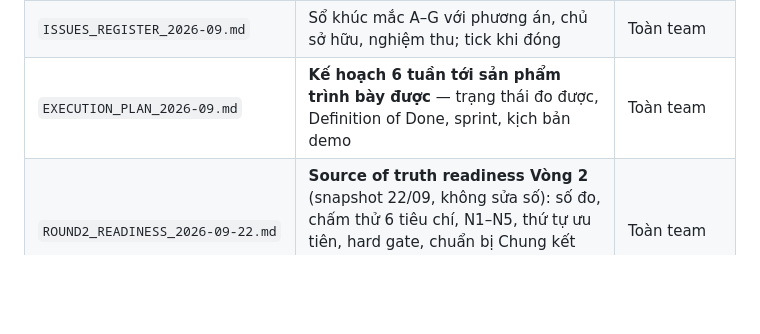
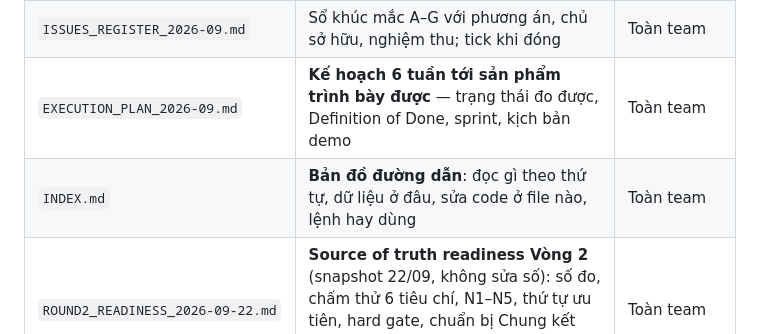
Before and after one commit to nguyennhan2006/GreenScan-AI, a Markdown page: docs/00-project/README.md, the part around the change. GitHub-like rendering; blank space fills up the shorter version.

```diff
--- a/docs/00-project/README.md
+++ b/docs/00-project/README.md
@@ -22,6 +22,7 @@ Bộ tài liệu này trả lời bốn câu hỏi nền tảng:
 | `ROADMAP.md` · `IMPLEMENTATION_BACKLOG.md` | Lộ trình phiên bản và backlog ưu tiên | Product owner, developer |
 | `ISSUES_REGISTER_2026-09.md` | Sổ khúc mắc A–G với phương án, chủ sở hữu, nghiệm thu; tick khi đóng | Toàn team |
 | `EXECUTION_PLAN_2026-09.md` | **Kế hoạch 6 tuần tới sản phẩm trình bày được** — trạng thái đo được, Definition of Done, sprint, kịch bản demo | Toàn team |
+| `INDEX.md` | **Bản đồ đường dẫn**: đọc gì theo thứ tự, dữ liệu ở đâu, sửa code ở file nào, lệnh hay dùng | Toàn team |
 | `ROUND2_READINESS_2026-09-22.md` | **Source of truth readiness Vòng 2** (snapshot 22/09, không sửa số): số đo, chấm thử 6 tiêu chí, N1–N5, thứ tự ưu tiên, hard gate, chuẩn bị Chung kết (§9). Số đo gốc: `benchmark/baseline_2026-09-22.json` | Toàn team |
 | `RESEARCH_PROGRAM_2026-09-22.md` | **Đi kèm readiness:** audit code 15 câu (file:line), bảng research ↔ code ↔ test ↔ dữ liệu ↔ thí nghiệm ↔ nghiệm thu (RQ1–RQ10), 4 trạng thái năng lực, 4 gate, tuyên bố được/chưa được phép nói | Toàn team |
 | `CORE_FEATURE_TEST_REPORT_2026-09-20.md` | Báo cáo kiểm thử tính năng cốt lõi 20/09 (D1–D9 đã sửa) | Nhân, reviewer |
```
Also changed, not shown: docs/00-project/INDEX.md (added, +80 -0 lines), docs/00-project/ISSUES_REGISTER_2026-09.md (+20 -6 lines).
